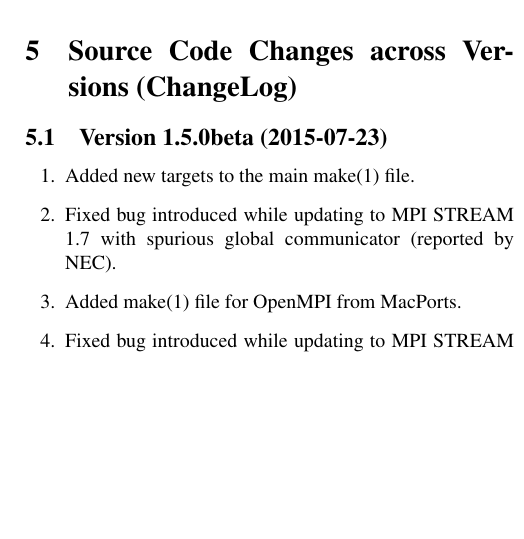
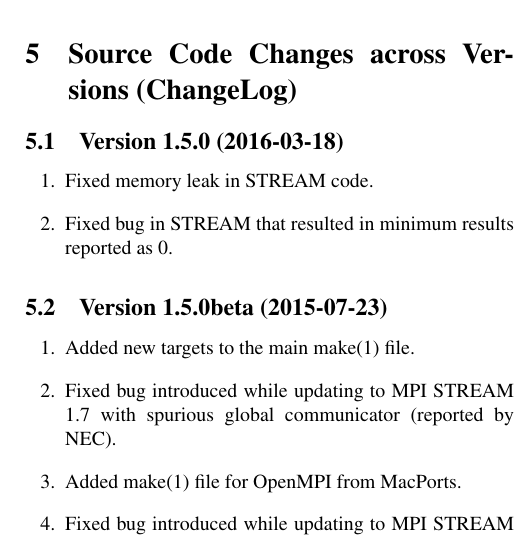
Before and after one commit to icl-utk-edu/hpcc, a LaTeX document (README.tex): part of one column of page 3 of 5, cut so that both start at the same text, the shorter picture padded with empty space. Compiled offline with pdfLaTeX.

Commit message:
Update ChangeLog entry in README

```diff
--- a/README.tex
+++ b/README.tex
@@ -229,6 +229,12 @@
 
 \section{Source Code Changes across Versions (ChangeLog)}
 
+\subsection{Version 1.5.0 (2016-03-18)}
+\begin{enumerate}
+  \item Fixed memory leak in STREAM code.
+  \item Fixed bug in STREAM that resulted in minimum results reported as 0.
+\end{enumerate}
+
 \subsection{Version 1.5.0beta (2015-07-23)}
 \begin{enumerate}
   \item Added new targets to the main make(1) file.
```
